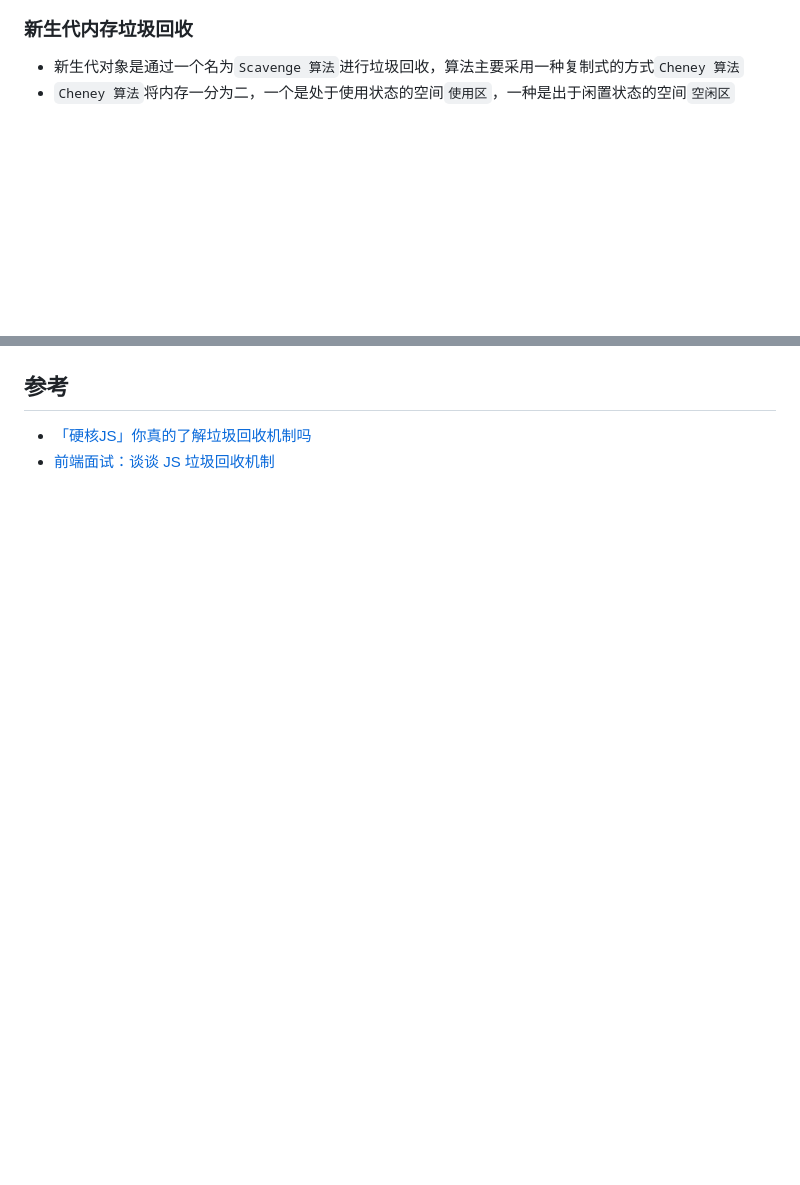
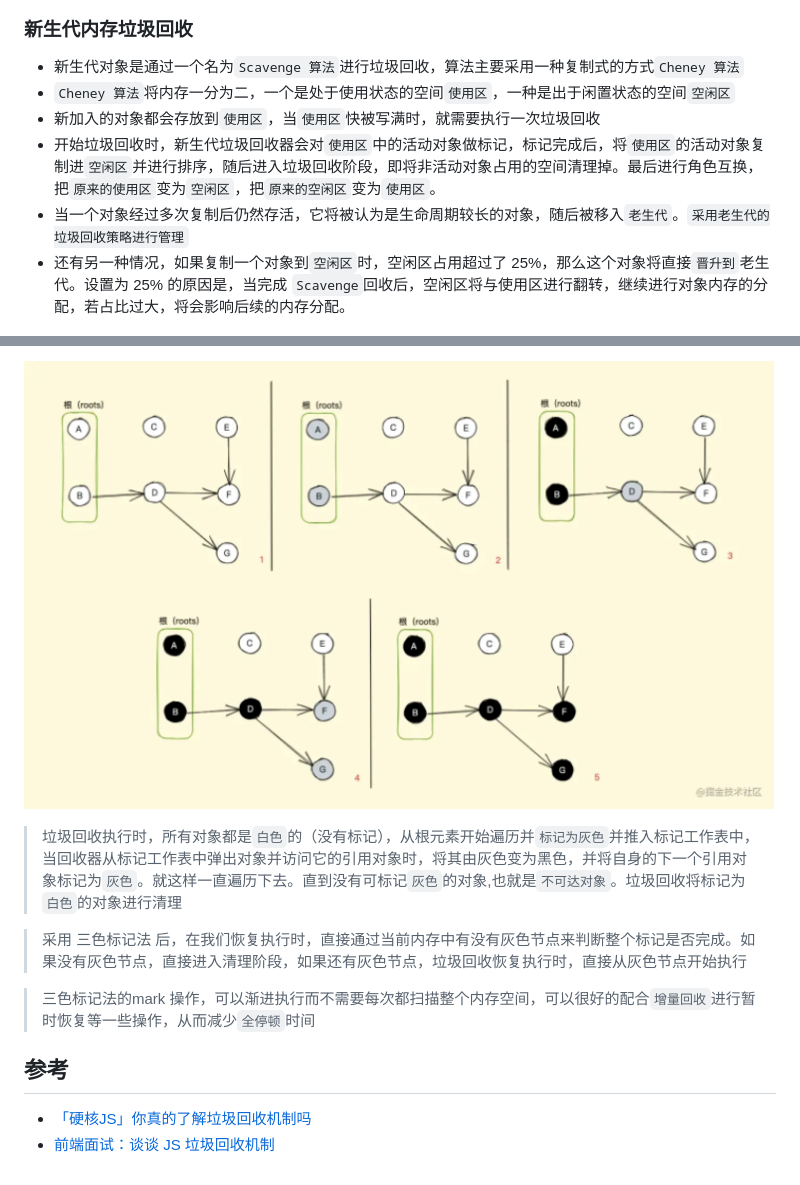
Before and after one commit to Dreamcreative/document-frontEnd, a Markdown page: Javascript/垃圾回收机制(GC).md, 2 parts joined by grey strips. Rendered like a GitHub page; pictures changed too: images/JavaScript/浏览器垃圾回收-三色标记法.png (added); blank space fills up the shorter version.

Commit message:
docs:垃圾回收-三色标记法

```diff
--- a/Javascript/垃圾回收机制(GC).md
+++ b/Javascript/垃圾回收机制(GC).md
@@ -58,6 +58,10 @@
 
 * 新生代对象是通过一个名为`Scavenge 算法`进行垃圾回收，算法主要采用一种复制式的方式`Cheney 算法`
 * `Cheney 算法`将内存一分为二，一个是处于使用状态的空间`使用区`，一种是出于闲置状态的空间`空闲区`
+* 新加入的对象都会存放到`使用区`，当`使用区`快被写满时，就需要执行一次垃圾回收
+* 开始垃圾回收时，新生代垃圾回收器会对`使用区`中的活动对象做标记，标记完成后，将`使用区`的活动对象复制进`空闲区`并进行排序，随后进入垃圾回收阶段，即将非活动对象占用的空间清理掉。最后进行角色互换，把`原来的使用区`变为`空闲区`，把`原来的空闲区`变为`使用区`。
+* 当一个对象经过多次复制后仍然存活，它将被认为是生命周期较长的对象，随后被移入`老生代`。`采用老生代的垃圾回收策略进行管理`
+* 还有另一种情况，如果复制一个对象到`空闲区`时，空闲区占用超过了 25%，那么这个对象将直接`晋升到`老生代。设置为 25% 的原因是，当完成 `Scavenge`回收后，空闲区将与使用区进行翻转，继续进行对象内存的分配，若占比过大，将会影响后续的内存分配。
 
 ![垃圾回收优化-新生代回收](/images/JavaScript/垃圾回收优化-新生代回收.png)
 
@@ -65,3 +114,10 @@
+![浏览器垃圾回收-三色标记法](/images/JavaScript/浏览器垃圾回收-三色标记法.png)
+
+> 垃圾回收执行时，所有对象都是`白色`的（没有标记），从根元素开始遍历并`标记为灰色`并推入标记工作表中，当回收器从标记工作表中弹出对象并访问它的引用对象时，将其由灰色变为黑色，并将自身的下一个引用对象标记为`灰色`。就这样一直遍历下去。直到没有可标记`灰色`的对象,也就是`不可达对象`。垃圾回收将标记为`白色`的对象进行清理
+
+> 采用 三色标记法 后，在我们恢复执行时，直接通过当前内存中有没有灰色节点来判断整个标记是否完成。如果没有灰色节点，直接进入清理阶段，如果还有灰色节点，垃圾回收恢复执行时，直接从灰色节点开始执行
+
+> 三色标记法的mark 操作，可以渐进执行而不需要每次都扫描整个内存空间，可以很好的配合`增量回收`进行暂时恢复等一些操作，从而减少`全停顿`时间
 
 ## 参考
 
```
Also changed, not shown: other parts of Javascript/垃圾回收机制(GC).md (+45 -0 lines), images/JavaScript/浏览器垃圾回收-全停顿-增量.png (added).
